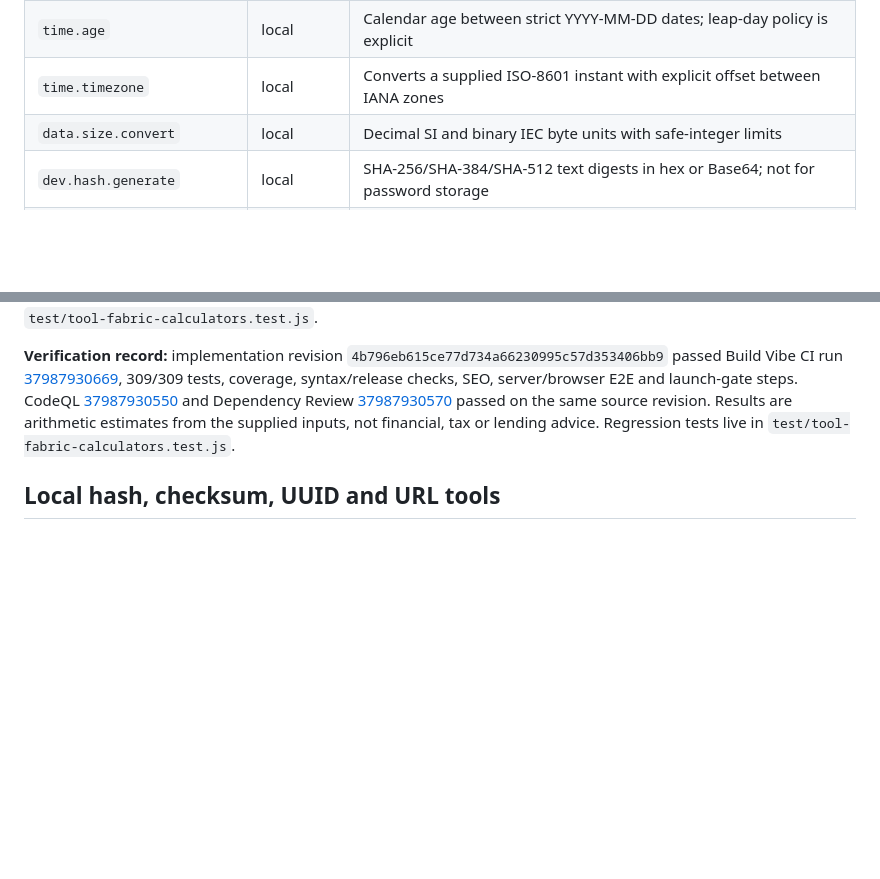
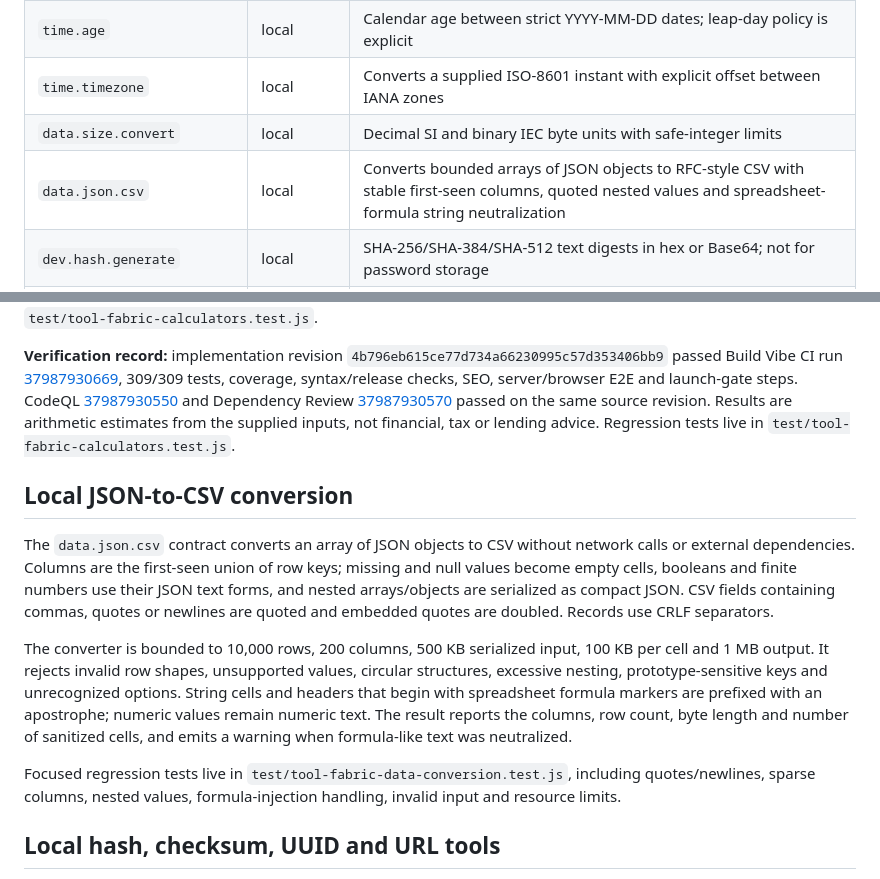
Before and after one commit to MuhammadAsimdeveloper/CodingVibes, a Markdown page: docs/TOOL_FABRIC.md, 2 parts joined by grey strips. GitHub-like rendering; blank space fills up the shorter version.

Commit message:
docs: document safe local JSON-to-CSV utility

```diff
--- a/docs/TOOL_FABRIC.md
+++ b/docs/TOOL_FABRIC.md
@@ -52,6 +52,7 @@ Every contract supplies a stable ID and aliases, an input/output schema, risk cl
 | `time.age` | local | Calendar age between strict YYYY-MM-DD dates; leap-day policy is explicit |
 | `time.timezone` | local | Converts a supplied ISO-8601 instant with explicit offset between IANA zones |
 | `data.size.convert` | local | Decimal SI and binary IEC byte units with safe-integer limits |
+| `data.json.csv` | local | Converts bounded arrays of JSON objects to RFC-style CSV with stable first-seen columns, quoted nested values and spreadsheet-formula string neutralization |
 | `dev.hash.generate` | local | SHA-256/SHA-384/SHA-512 text digests in hex or Base64; not for password storage |
 | `security.checksum.verify` | local | Validates supplied digest encoding and compares fixed-size digests in constant time |
 | `dev.uuid.generate` | local | Cryptographically secure UUID v4 generation using Node crypto |
@@ -73,6 +74,14 @@ Inputs must use finite JSON numbers rather than numeric strings; each operation
 No tool reads financial accounts, contacts a lender, performs market lookup, writes user files, or makes network calls. Results are arithmetic estimates from the supplied inputs, not financial, tax or lending advice. Regression tests live in `test/tool-fabric-calculators.test.js`.
 
 **Verification record:** implementation revision `4b796eb615ce77d734a66230995c57d353406bb9` passed Build Vibe CI run [37987930669](https://github.com/MuhammadAsimdeveloper/CodingVibes/actions/runs/37987930669), 309/309 tests, coverage, syntax/release checks, SEO, server/browser E2E and launch-gate steps. CodeQL [37987930550](https://github.com/MuhammadAsimdeveloper/CodingVibes/actions/runs/37987930550) and Dependency Review [37987930570](https://github.com/MuhammadAsimdeveloper/CodingVibes/actions/runs/37987930570) passed on the same source revision. Results are arithmetic estimates from the supplied inputs, not financial, tax or lending advice. Regression tests live in `test/tool-fabric-calculators.test.js`.
+
+## Local JSON-to-CSV conversion
+
+The `data.json.csv` contract converts an array of JSON objects to CSV without network calls or external dependencies. Columns are the first-seen union of row keys; missing and null values become empty cells, booleans and finite numbers use their JSON text forms, and nested arrays/objects are serialized as compact JSON. CSV fields containing commas, quotes or newlines are quoted and embedded quotes are doubled. Records use CRLF separators.
+
+The converter is bounded to 10,000 rows, 200 columns, 500 KB serialized input, 100 KB per cell and 1 MB output. It rejects invalid row shapes, unsupported values, circular structures, excessive nesting, prototype-sensitive keys and unrecognized options. String cells and headers that begin with spreadsheet formula markers are prefixed with an apostrophe; numeric values remain numeric text. The result reports the columns, row count, byte length and number of sanitized cells, and emits a warning when formula-like text was neutralized.
+
+Focused regression tests live in `test/tool-fabric-data-conversion.test.js`, including quotes/newlines, sparse columns, nested values, formula-injection handling, invalid input and resource limits.
 
 ## Local hash, checksum, UUID and URL tools
 
```
